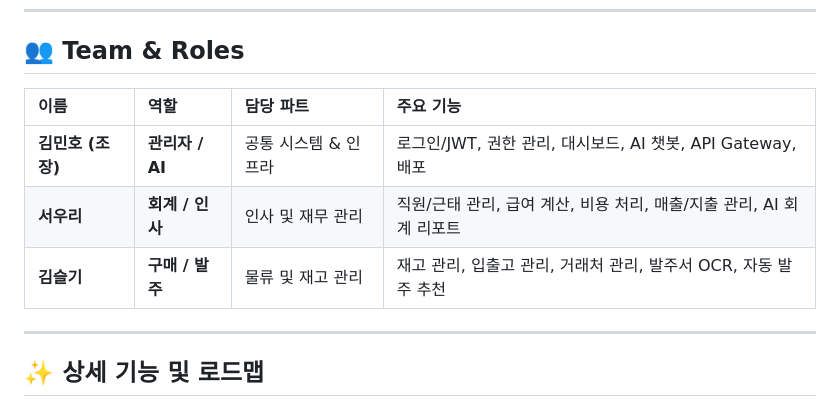
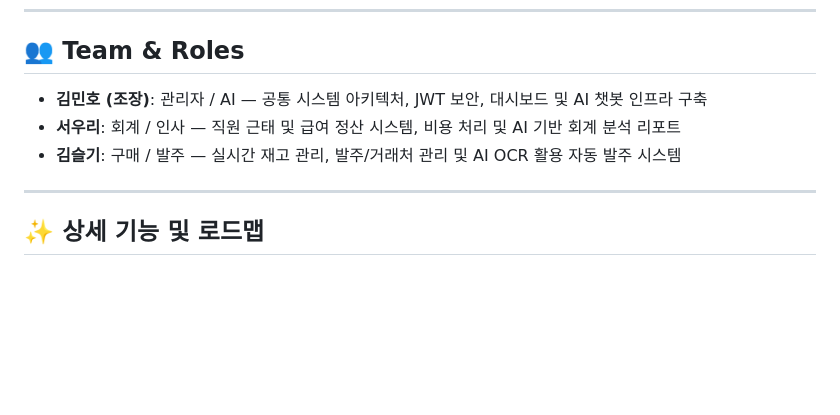
Before and after one commit to minho60/dduk, a Markdown page: README.md, the part around the change. GitHub-like rendering; blank space fills up the shorter version.

Commit message:
docs: condense team roles section to a single-line list format

```diff
--- a/README.md
+++ b/README.md
@@ -50,12 +50,9 @@
 ---
 
 ## 👥 Team & Roles
-
-| 이름 | 역할 | 담당 파트 | 주요 기능 |
-| :--- | :--- | :--- | :--- |
-| **김민호 (조장)** | **관리자 / AI** | 공통 시스템 & 인프라 | 로그인/JWT, 권한 관리, 대시보드, AI 챗봇, API Gateway, 배포 |
-| **서우리** | **회계 / 인사** | 인사 및 재무 관리 | 직원/근태 관리, 급여 계산, 비용 처리, 매출/지출 관리, AI 회계 리포트 |
-| **김슬기** | **구매 / 발주** | 물류 및 재고 관리 | 재고 관리, 입출고 관리, 거래처 관리, 발주서 OCR, 자동 발주 추천 |
+*   **김민호 (조장)**: 관리자 / AI — 공통 시스템 아키텍처, JWT 보안, 대시보드 및 AI 챗봇 인프라 구축
+*   **서우리**: 회계 / 인사 — 직원 근태 및 급여 정산 시스템, 비용 처리 및 AI 기반 회계 분석 리포트
+*   **김슬기**: 구매 / 발주 — 실시간 재고 관리, 발주/거래처 관리 및 AI OCR 활용 자동 발주 시스템
 
 ---
 
```
